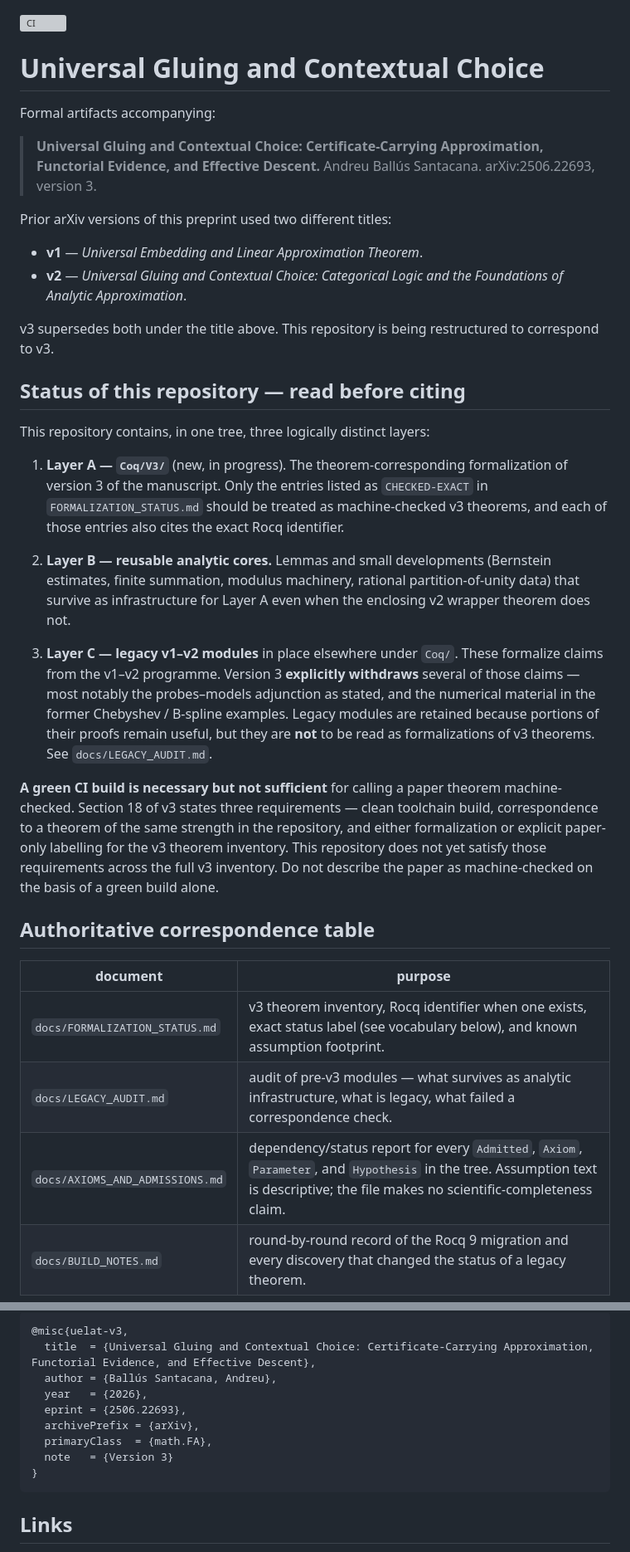
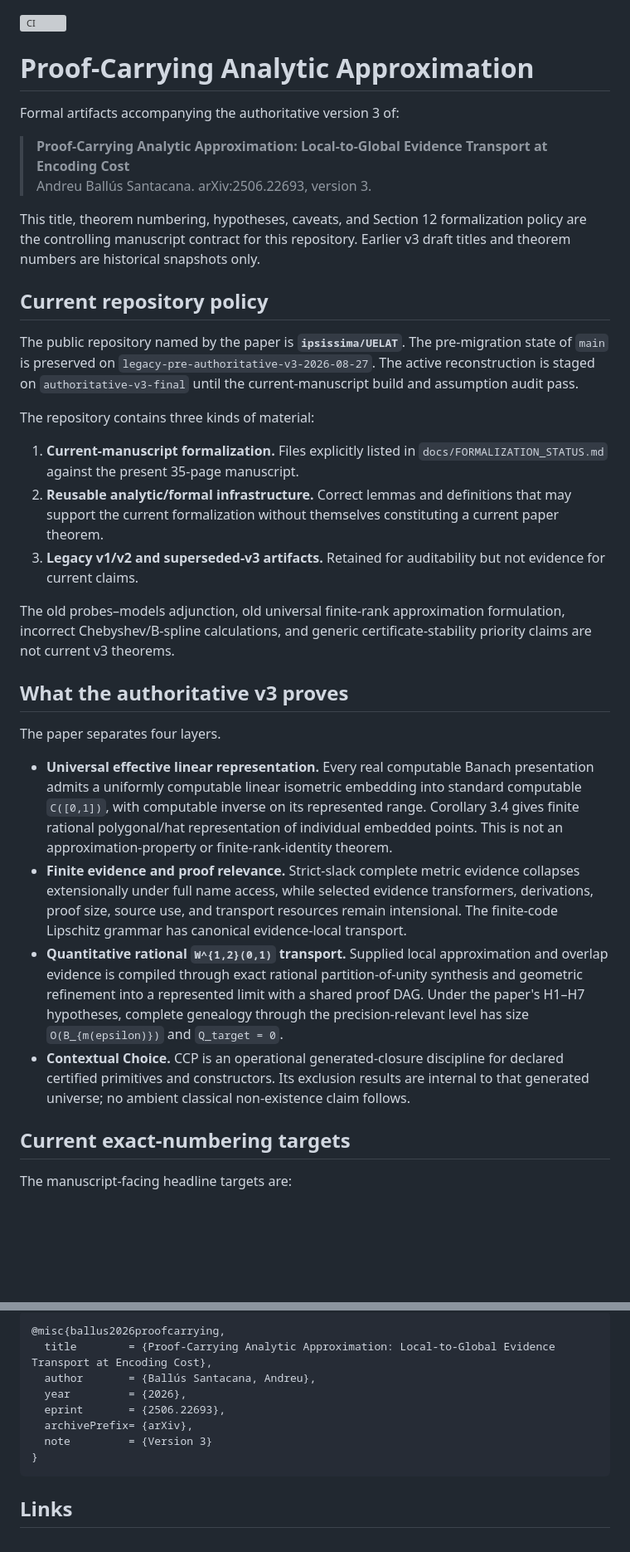
Before and after one commit to ipsissima/UELAT, a Markdown page: README.md, 2 parts joined by grey strips. Shown at 83% size. Rendered like a GitHub page; blank space fills up the shorter version; grey boxes are pictures that could not be loaded.

Commit message:
Align repository front page with authoritative v3 manuscript

````diff
--- a/README.md
+++ b/README.md
@@ -1,62 +1,36 @@
 [![CI](https://github.com/ipsissima/UELAT/actions/workflows/ci.yml/badge.svg)](https://github.com/ipsissima/UELAT/actions/workflows/ci.yml)
 
-# Universal Gluing and Contextual Choice
+# Proof-Carrying Analytic Approximation
 
-Formal artifacts accompanying:
+Formal artifacts accompanying the authoritative version 3 of:
 
-> **Universal Gluing and Contextual Choice: Certificate-Carrying
-> Approximation, Functorial Evidence, and Effective Descent.**
+> **Proof-Carrying Analytic Approximation: Local-to-Global Evidence Transport at Encoding Cost**
 > Andreu Ballús Santacana. arXiv:2506.22693, version 3.
 
-Prior arXiv versions of this preprint used two different titles:
+This title, theorem numbering, hypotheses, caveats, and Section 12 formalization policy are the controlling manuscript contract for this repository. Earlier v3 draft titles and theorem numbers are historical snapshots only.
 
-- **v1** — *Universal Embedding and Linear Approximation Theorem*.
-- **v2** — *Universal Gluing and Contextual Choice: Categorical Logic and the
-  Foundations of Analytic Approximation*.
+## Current repository policy
 
-v3 supersedes both under the title above. This repository is being
-restructured to correspond to v3.
+The public repository named by the paper is **`ipsissima/UELAT`**. The pre-migration state of `main` is preserved on `legacy-pre-authoritative-v3-2026-08-27`. The active reconstruction is staged on `authoritative-v3-final` until the current-manuscript build and assumption audit pass.
 
-## Status of this repository — read before citing
+The repository contains three kinds of material:
 
-This repository contains, in one tree, three logically distinct layers:
+1. **Current-manuscript formalization.** Files explicitly listed in `docs/FORMALIZATION_STATUS.md` against the present 35-page manuscript.
+2. **Reusable analytic/formal infrastructure.** Correct lemmas and definitions that may support the current formalization without themselves constituting a current paper theorem.
+3. **Legacy v1/v2 and superseded-v3 artifacts.** Retained for auditability but not evidence for current claims.
 
-1. **Layer A — `Coq/V3/`** (new, in progress). The
-   theorem-corresponding formalization of version 3 of the manuscript.
-   Only the entries listed as `CHECKED-EXACT` in `FORMALIZATION_STATUS.md`
-   should be treated as machine-checked v3 theorems, and each of those
-   entries also cites the exact Rocq identifier.
+The old probes–models adjunction, old universal finite-rank approximation formulation, incorrect Chebyshev/B-spline calculations, and generic certificate-stability priority claims are not current v3 theorems.
 
-2. **Layer B — reusable analytic cores.** Lemmas and small
-   developments (Bernstein estimates, finite summation, modulus
-   machinery, rational partition-of-unity data) that survive as
-   infrastructure for Layer A even when the enclosing v2 wrapper
-   theorem does not.
+## What the authoritative v3 proves
 
-3. **Layer C — legacy v1–v2 modules** in place elsewhere under `Coq/`.
-   These formalize claims from the v1–v2 programme. Version 3
-   **explicitly withdraws** several of those claims — most notably the
-   probes–models adjunction as stated, and the numerical material in the
-   former Chebyshev / B-spline examples. Legacy modules are retained
-   because portions of their proofs remain useful, but they are
-   **not** to be read as formalizations of v3 theorems. See
-   `docs/LEGACY_AUDIT.md`.
+The paper separates four layers.
 
-**A green CI build is necessary but not sufficient** for calling a
-paper theorem machine-checked. Section 18 of v3 states three
-requirements — clean toolchain build, correspondence to a theorem of
-the same strength in the repository, and either formalization or
-explicit paper-only labelling for the v3 theorem inventory. This
-repository does not yet satisfy those requirements across the full v3
-inventory. Do not describe the paper as machine-checked on the basis
-of a green build alone.
+- **Universal effective linear representation.** Every real computable Banach presentation admits a uniformly computable linear isometric embedding into standard computable `C([0,1])`, with computable inverse on its represented range. Corollary 3.4 gives finite rational polygonal/hat representation of individual embedded points. This is not an approximation-property or finite-rank-identity theorem.
+- **Finite evidence and proof relevance.** Strict-slack complete metric evidence collapses extensionally under full name access, while selected evidence transformers, derivations, proof size, source use, and transport resources remain intensional. The finite-code Lipschitz grammar has canonical evidence-local transport.
+- **Quantitative rational `W^{1,2}(0,1)` transport.** Supplied local approximation and overlap evidence is compiled through exact rational partition-of-unity synthesis and geometric refinement into a represented limit with a shared proof DAG. Under the paper's H1–H7 hypotheses, complete genealogy through the precision-relevant level has size `O(B_{m(epsilon)})` and `Q_target = 0`.
+- **Contextual Choice.** CCP is an operational generated-closure discipline for declared certified primitives and constructors. Its exclusion results are internal to that generated universe; no ambient classical non-existence claim follows.
 
-## Authoritative correspondence table
+## Current exact-numbering targets
 
-| document | purpose |
-| --- | --- |
-| `docs/FORMALIZATION_STATUS.md` | v3 theorem inventory, Rocq identifier when one exists, exact status label (see vocabulary below), and known assumption footprint. |
-| `docs/LEGACY_AUDIT.md` | audit of pre-v3 modules — what survives as analytic infrastructure, what is legacy, what failed a correspondence check. |
-| `docs/AXIOMS_AND_ADMISSIONS.md` | dependency/status report for every `Admitted`, `Axiom`, `Parameter`, and `Hypothesis` in the tree. Assumption text is descriptive; the file makes no scientific-completeness claim. |
-| `docs/BUILD_NOTES.md` | round-by-round record of the Rocq 9 migration and every discovery that changed the status of a legacy theorem. |
+The manuscript-facing headline targets are:
 
@@ -147,12 +82,11 @@ against the current commit:
 ```bibtex
-@misc{uelat-v3,
-  title  = {Universal Gluing and Contextual Choice: Certificate-Carrying Approximation, Functorial Evidence, and Effective Descent},
-  author = {Ballús Santacana, Andreu},
-  year   = {2026},
-  eprint = {2506.22693},
-  archivePrefix = {arXiv},
-  primaryClass  = {math.FA},
-  note   = {Version 3}
+@misc{ballus2026proofcarrying,
+  title        = {Proof-Carrying Analytic Approximation: Local-to-Global Evidence Transport at Encoding Cost},
+  author       = {Ballús Santacana, Andreu},
+  year         = {2026},
+  eprint       = {2506.22693},
+  archivePrefix= {arXiv},
+  note         = {Version 3}
 }
 ```
 
````
Also changed, not shown: other parts of README.md (+34 -73 lines).
